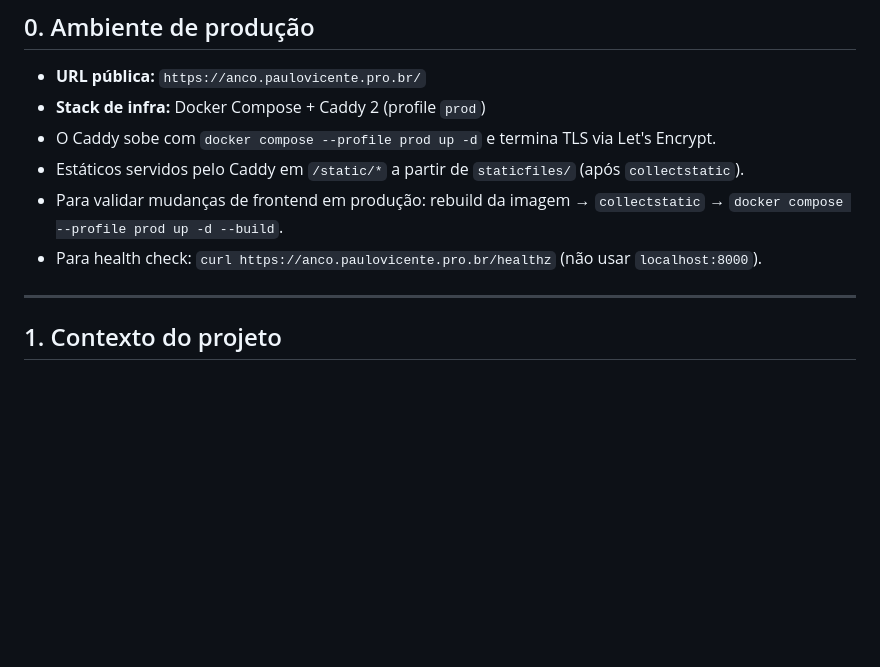
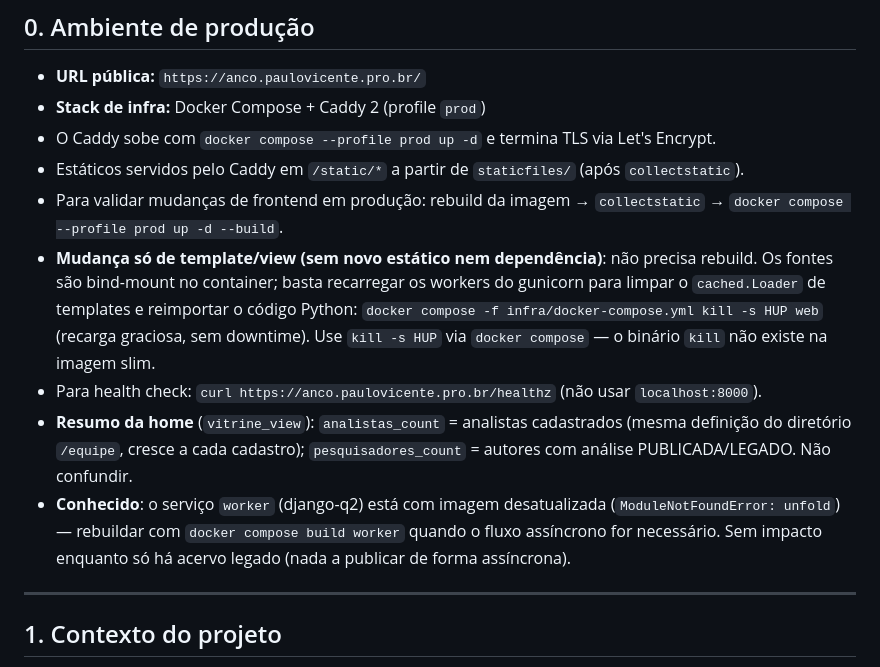
Before and after one commit to mestrepv/anco-ufba, a Markdown page: CLAUDE.md, the part around the change. Rendered like a GitHub page; blank space fills up the shorter version.

Commit message:
docs: nota de recarga gunicorn, metricas do resumo e worker conhecido
Documenta a recarga graciosa via `docker compose kill -s HUP web` para
mudancas so de template/view, a distincao analistas_count x
pesquisadores_count no resumo, e o issue conhecido da imagem do worker
(ModuleNotFoundError: unfold).

Co-Authored-By: Claude Opus 4.8 (1M context) <noreply@anthropic.com>

```diff
--- a/CLAUDE.md
+++ b/CLAUDE.md
@@ -12,7 +12,21 @@ Leia este arquivo no início de cada sessão.
 - O Caddy sobe com `docker compose --profile prod up -d` e termina TLS via Let's Encrypt.
 - Estáticos servidos pelo Caddy em `/static/*` a partir de `staticfiles/` (após `collectstatic`).
 - Para validar mudanças de frontend em produção: rebuild da imagem → `collectstatic` → `docker compose --profile prod up -d --build`.
+- **Mudança só de template/view (sem novo estático nem dependência)**: não
+  precisa rebuild. Os fontes são bind-mount no container; basta recarregar os
+  workers do gunicorn para limpar o `cached.Loader` de templates e reimportar
+  o código Python:
+  `docker compose -f infra/docker-compose.yml kill -s HUP web`
+  (recarga graciosa, sem downtime). Use `kill -s HUP` via `docker compose` —
+  o binário `kill` não existe na imagem slim.
 - Para health check: `curl https://anco.paulovicente.pro.br/healthz` (não usar `localhost:8000`).
+- **Resumo da home** (`vitrine_view`): `analistas_count` = analistas
+  cadastrados (mesma definição do diretório `/equipe`, cresce a cada cadastro);
+  `pesquisadores_count` = autores com análise PUBLICADA/LEGADO. Não confundir.
+- **Conhecido**: o serviço `worker` (django-q2) está com imagem desatualizada
+  (`ModuleNotFoundError: unfold`) — rebuildar com `docker compose build worker`
+  quando o fluxo assíncrono for necessário. Sem impacto enquanto só há acervo
+  legado (nada a publicar de forma assíncrona).
 
 ---
 
```
